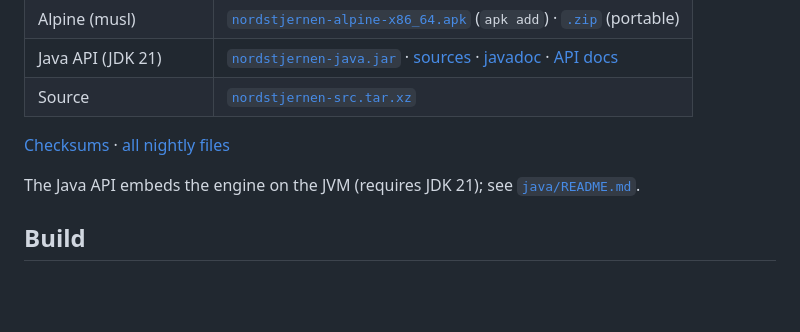
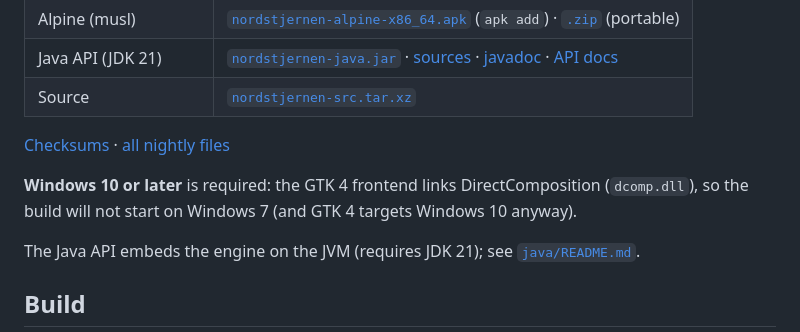
Before and after one commit to FoxNick/nordstjernen, a Markdown page: README.md, the part around the change. Drawn GitHub-style; blank space fills up the shorter version.

Commit message:
README: note Windows 10+ requirement (GTK 4 / DirectComposition)
Co-Authored-By: Claude Opus 4.8 (1M context) <noreply@anthropic.com>

```diff
--- a/README.md
+++ b/README.md
@@ -100,6 +100,10 @@ latest build — bleeding edge, expect rough edges.
 [Checksums](https://www.nordstjernen.org/nightly/SHA256SUMS) ·
 [all nightly files](https://www.nordstjernen.org/nightly/)
 
+**Windows 10 or later** is required: the GTK 4 frontend links
+DirectComposition (`dcomp.dll`), so the build will not start on Windows 7
+(and GTK 4 targets Windows 10 anyway).
+
 The Java API embeds the engine on the JVM (requires JDK 21); see
 [`java/README.md`](java/README.md).
 
```
